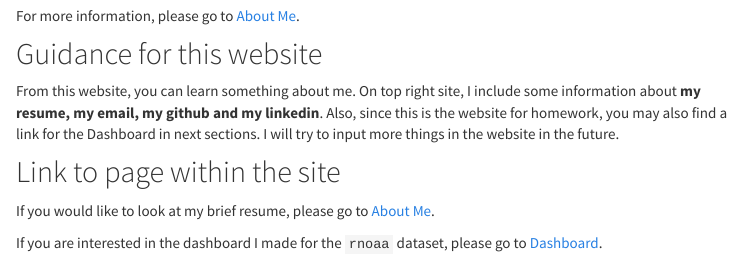
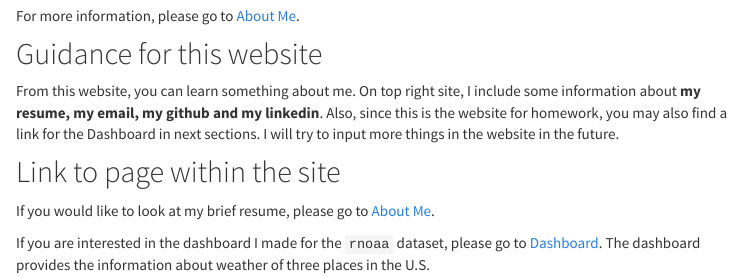
Before and after one commit to yw3436/yuqi_hw4_wang.github.io, an R Markdown document (index.Rmd): the page in a window 1100 px wide, from 600 px down. The pictures show the output file index.html that the author committed with the source, opened offline; library style sheets and scripts come from the installed R packages; menus at the side of the page are left out.

Commit message:
add some description about the dashboard

```diff
--- a/index.Rmd
+++ b/index.Rmd
@@ -32,4 +32,4 @@ From this website, you can learn something about me. On top right site, I includ
 
 If you would like to look at my brief resume, please go to [About Me](about_me.html).
 
-If you are interested in the dashboard I made for the `rnoaa` dataset, please go to [Dashboard](dashboard.html).
+If you are interested in the dashboard I made for the `rnoaa` dataset, please go to [Dashboard](dashboard.html). The dashboard provides the information about weather of three places in the U.S.
```
Also changed, not shown: index.html.
